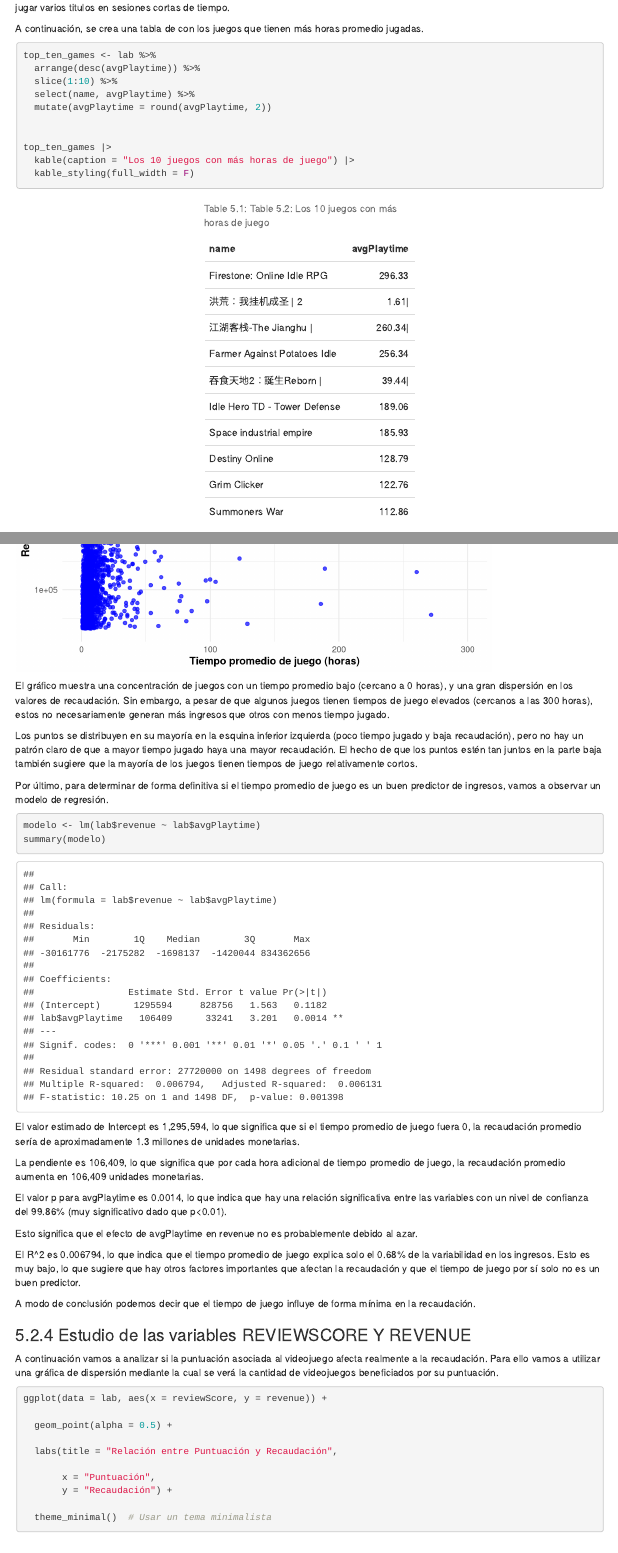
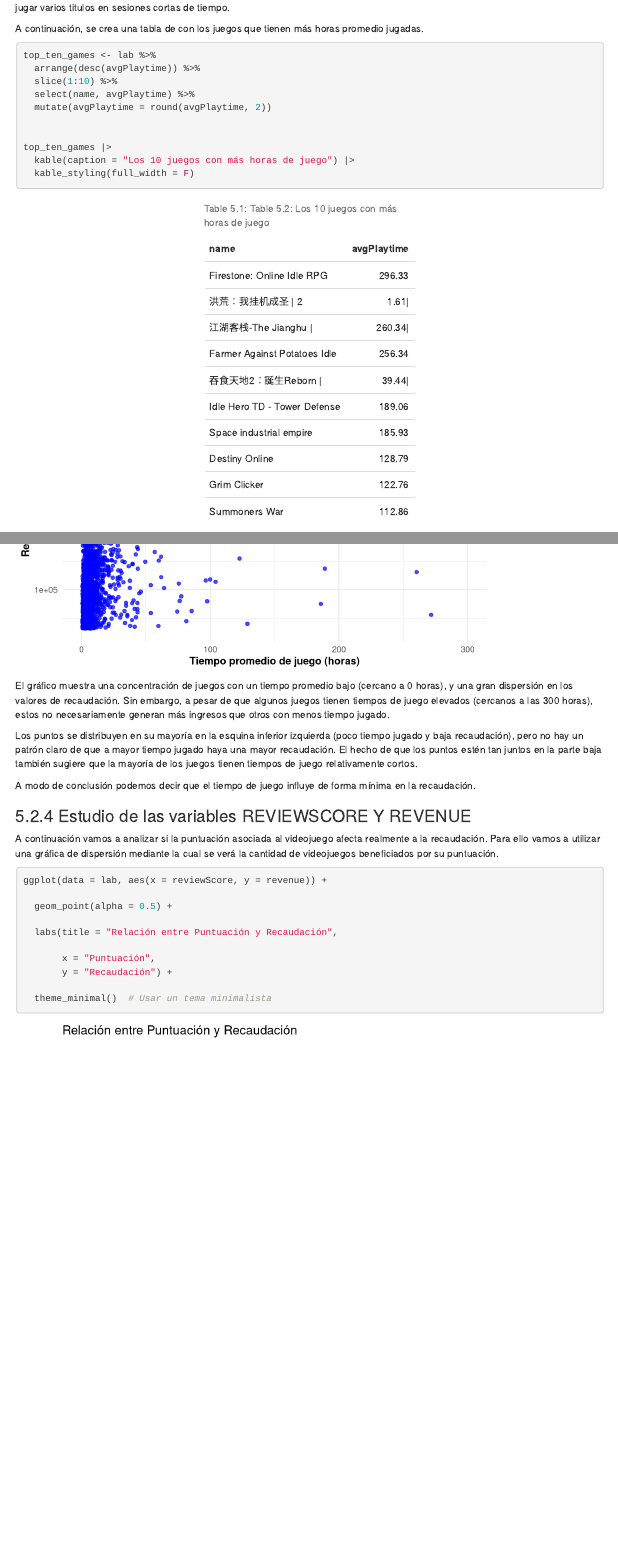
Before and after one commit to danitjela/PracticaEstadistica, an R Markdown document (Practica1.Rmd): the page in a window 1100 px wide, from 7390 px down, and a second part further down, joined at a grey line. Rendered offline with R 4.5, knitr and Pandoc, with nearby package versions; code that draws random numbers runs with fixed seeds of ours; some code elsewhere in the file could not run offline; menus at the side of the page are left out.

Commit message:
Eliminación de una tabla

````diff
--- a/Practica1.Rmd
+++ b/Practica1.Rmd
@@ -758,26 +758,6 @@ El gráfico muestra una concentración de juegos con un tiempo promedio bajo (ce
 Los puntos se distribuyen en su mayoría en la esquina inferior izquierda (poco tiempo jugado y baja recaudación), pero no hay un patrón claro de que a mayor tiempo jugado haya una mayor recaudación. El hecho de que los puntos estén tan juntos en la parte baja también sugiere que la mayoría de los juegos tienen tiempos de juego relativamente cortos.
 
 
-Por último, para determinar de forma definitiva si el tiempo promedio de juego es un buen predictor de ingresos, vamos a observar un modelo de regresión.
-
-```{r}
-
-modelo <- lm(lab$revenue ~ lab$avgPlaytime)
-summary(modelo)
-
-```
-
-
-El valor estimado de Intercept es 1,295,594, lo que significa que si el tiempo promedio de juego fuera 0, la recaudación promedio  sería de aproximadamente 1.3 millones de unidades monetarias.
-
-La pendiente es 106,409, lo que significa que por cada hora adicional de tiempo promedio de juego, la recaudación promedio aumenta en 106,409 unidades monetarias.
-
-El valor p para avgPlaytime es 0.0014, lo que indica que hay una relación significativa entre las variables con un nivel de confianza del 99.86% (muy significativo dado que p<0.01).
-
-Esto significa que el efecto de avgPlaytime en revenue no es probablemente debido al azar.
-
-El R^2 es 0.006794, lo que indica que el tiempo promedio de juego explica solo el 0.68% de la variabilidad en los ingresos. Esto es muy bajo, lo que sugiere que hay otros factores importantes que afectan la recaudación y que el tiempo de juego por sí solo no es un buen predictor.
-
 A modo de conclusión podemos decir que el tiempo de juego influye de forma mínima en la recaudación.
 
 
````
Also changed, not shown: .RData (added), 1 other file.
